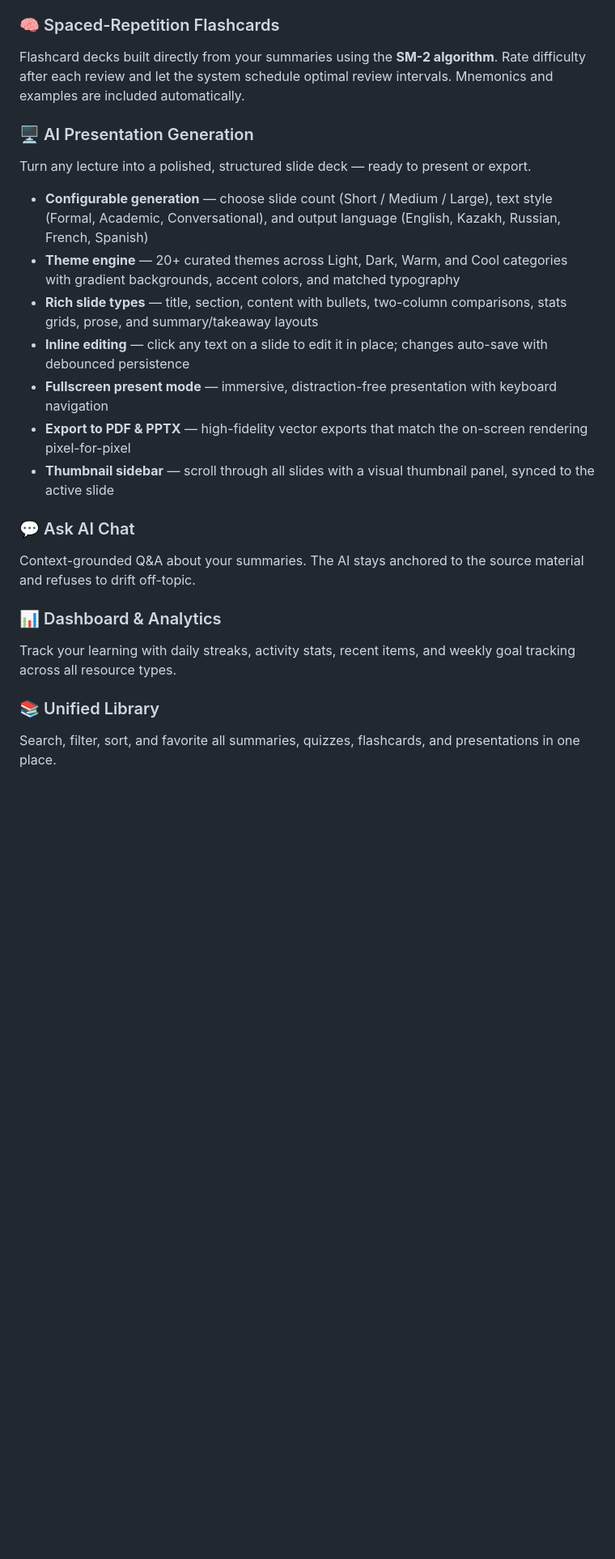
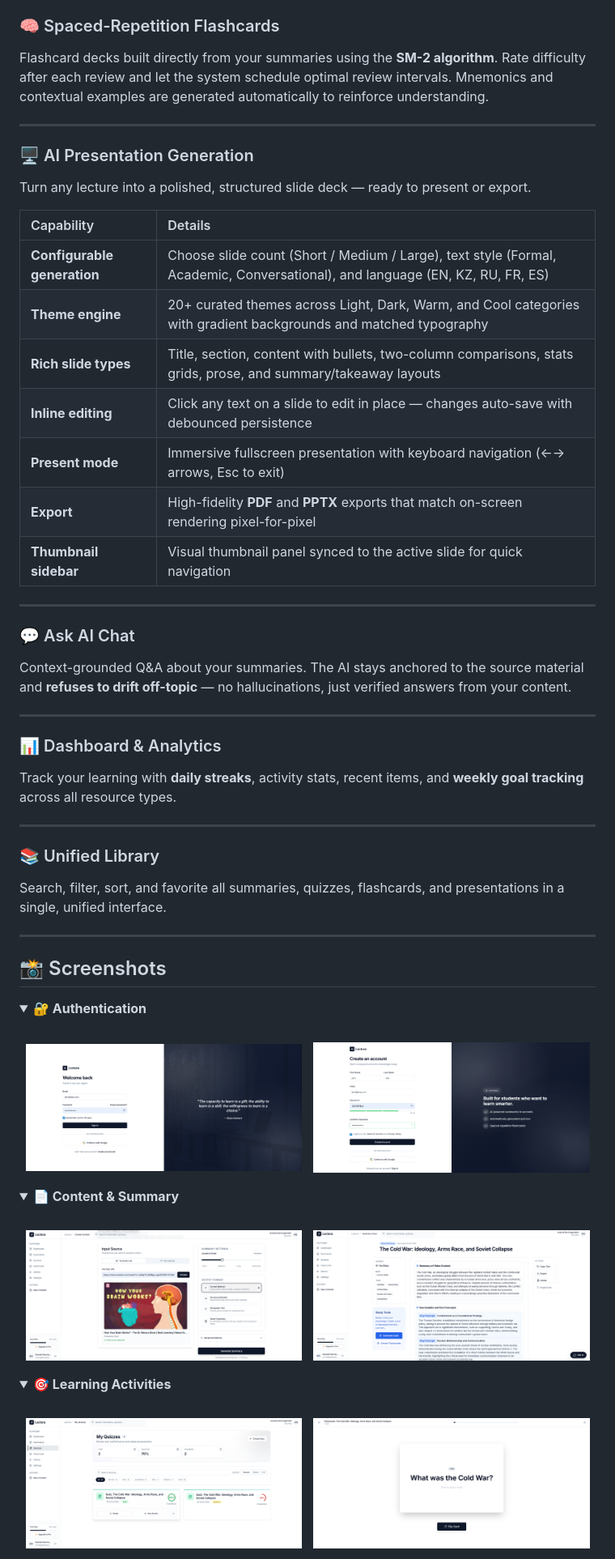
Before and after one commit to asanaliwhy/AI-Lecture-summarizer-with-learning-activities, a Markdown page: README.md, the part around one of its changes. Shown at 81% size. Drawn GitHub-style; blank space fills up the shorter version.

Commit message:
docs: polish README to production quality with badges, architecture diagram, and improved layout

```diff
--- a/README.md
+++ b/README.md
@@ -21,23 +75,70 @@ AI-generated quizzes with multiple-choice and true/false questions at three diff
 
 ### 🧠 Spaced-Repetition Flashcards
-Flashcard decks built directly from your summaries using the **SM-2 algorithm**. Rate difficulty after each review and let the system schedule optimal review intervals. Mnemonics and examples are included automatically.
+
+Flashcard decks built directly from your summaries using the **SM-2 algorithm**. Rate difficulty after each review and let the system schedule optimal review intervals. Mnemonics and contextual examples are generated automatically to reinforce understanding.
+
+---
 
 ### 🖥️ AI Presentation Generation
+
 Turn any lecture into a polished, structured slide deck — ready to present or export.
 
-- **Configurable generation** — choose slide count (Short / Medium / Large), text style (Formal, Academic, Conversational), and output language (English, Kazakh, Russian, French, Spanish)
-- **Theme engine** — 20+ curated themes across Light, Dark, Warm, and Cool categories with gradient backgrounds, accent colors, and matched typography
-- **Rich slide types** — title, section, content with bullets, two-column comparisons, stats grids, prose, and summary/takeaway layouts
-- **Inline editing** — click any text on a slide to edit it in place; changes auto-save with debounced persistence
-- **Fullscreen present mode** — immersive, distraction-free presentation with keyboard navigation
-- **Export to PDF & PPTX** — high-fidelity vector exports that match the on-screen rendering pixel-for-pixel
-- **Thumbnail sidebar** — scroll through all slides with a visual thumbnail panel, synced to the active slide
+| Capability | Details |
+|:---|:---|
+| **Configurable generation** | Choose slide count (Short / Medium / Large), text style (Formal, Academic, Conversational), and language (EN, KZ, RU, FR, ES) |
+| **Theme engine** | 20+ curated themes across Light, Dark, Warm, and Cool categories with gradient backgrounds and matched typography |
+| **Rich slide types** | Title, section, content with bullets, two-column comparisons, stats grids, prose, and summary/takeaway layouts |
+| **Inline editing** | Click any text on a slide to edit in place — changes auto-save with debounced persistence |
+| **Present mode** | Immersive fullscreen presentation with keyboard navigation (←→ arrows, Esc to exit) |
+| **Export** | High-fidelity **PDF** and **PPTX** exports that match on-screen rendering pixel-for-pixel |
+| **Thumbnail sidebar** | Visual thumbnail panel synced to the active slide for quick navigation |
+
+---
 
 ### 💬 Ask AI Chat
-Context-grounded Q&A about your summaries. The AI stays anchored to the source material and refuses to drift off-topic.
+
+Context-grounded Q&A about your summaries. The AI stays anchored to the source material and **refuses to drift off-topic** — no hallucinations, just verified answers from your content.
+
+---
 
 ### 📊 Dashboard & Analytics
-Track your learning with daily streaks, activity stats, recent items, and weekly goal tracking across all resource types.
+
+Track your learning with **daily streaks**, activity stats, recent items, and **weekly goal tracking** across all resource types.
+
+---
 
 ### 📚 Unified Library
-Search, filter, sort, and favorite all summaries, quizzes, flashcards, and presentations in one place.
+
+Search, filter, sort, and favorite all summaries, quizzes, flashcards, and presentations in a single, unified interface.
+
+---
+
+## 📸 Screenshots
+
+<details open>
+<summary><strong>🔐 Authentication</strong></summary>
+<br>
+<p align="center">
+<img src="docs/images/login-page.png" alt="Login Page" width="48%">&nbsp;&nbsp;
+<img src="docs/images/register-page.png" alt="Register Page" width="48%">
+</p>
+</details>
+
+<details open>
+<summary><strong>📄 Content & Summary</strong></summary>
+<br>
+<p align="center">
+<img src="docs/images/content-upload.png" alt="Content Upload" width="48%">&nbsp;&nbsp;
+<img src="docs/images/summary-result-page.png" alt="Summary Result" width="48%">
+</p>
+</details>
+
+<details open>
+<summary><strong>🎯 Learning Activities</strong></summary>
+<br>
+<p align="center">
+<img src="docs/images/quiz-page.png" alt="Quiz Page" width="48%">&nbsp;&nbsp;
+<img src="docs/images/flashcard-study-page.png" alt="Flashcard Study" width="48%">
+</p>
+</details>
+
```
Also changed, not shown: other parts of README.md (+232 -138 lines).
